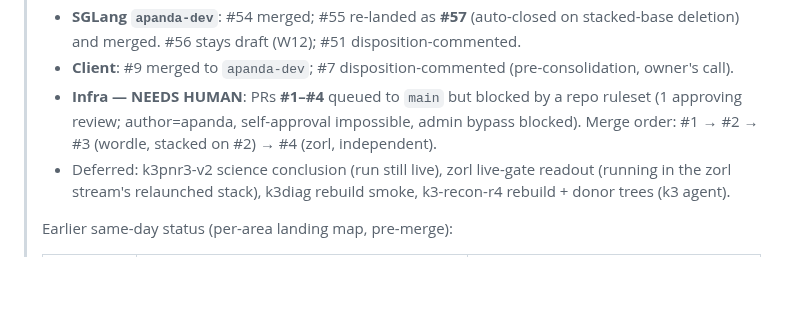
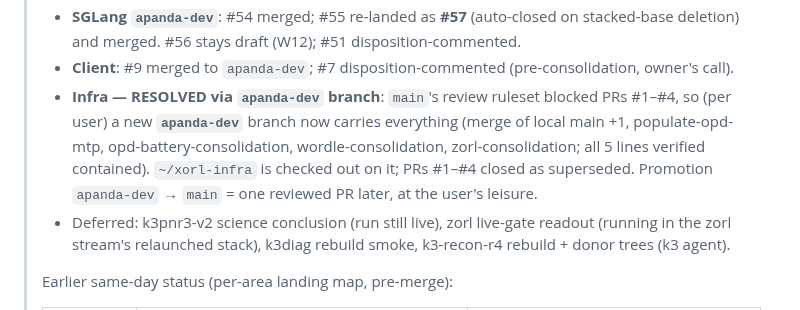
Before and after one commit to togethercomputer/xorl-client, a Markdown page: experiments/wordle/UPSTREAMING_SCOPE.md, the part around the change. GitHub-like rendering; blank space fills up the shorter version.

Commit message:
docs(wordle): infra resolved via xorl-infra apanda-dev branch (PRs #1-#4 superseded)
Co-Authored-By: Claude Fable 5 <noreply@anthropic.com>

```diff
--- a/experiments/wordle/UPSTREAMING_SCOPE.md
+++ b/experiments/wordle/UPSTREAMING_SCOPE.md
@@ -13,9 +13,11 @@
 > - **SGLang `apanda-dev`**: #54 merged; #55 re-landed as **#57** (auto-closed on stacked-base
 >   deletion) and merged. #56 stays draft (W12); #51 disposition-commented.
 > - **Client**: #9 merged to `apanda-dev`; #7 disposition-commented (pre-consolidation, owner's call).
-> - **Infra — NEEDS HUMAN**: PRs **#1–#4** queued to `main` but blocked by a repo ruleset
->   (1 approving review; author=apanda, self-approval impossible, admin bypass blocked).
->   Merge order: #1 → #2 → #3 (wordle, stacked on #2) → #4 (zorl, independent).
+> - **Infra — RESOLVED via `apanda-dev` branch**: `main`'s review ruleset blocked PRs #1–#4, so
+>   (per user) a new **`apanda-dev`** branch now carries everything (merge of local main +1,
+>   populate-opd-mtp, opd-battery-consolidation, wordle-consolidation, zorl-consolidation; all 5
+>   lines verified contained). `~/xorl-infra` is checked out on it; PRs #1–#4 closed as superseded.
+>   Promotion `apanda-dev` → `main` = one reviewed PR later, at the user's leisure.
 > - Deferred: k3pnr3-v2 science conclusion (run still live), zorl live-gate readout (running in the
 >   zorl stream's relaunched stack), k3diag rebuild smoke, k3-recon-r4 rebuild + donor trees (k3 agent).
 >
```
